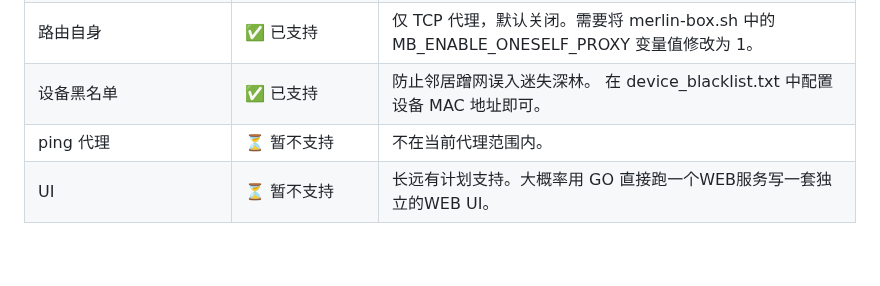
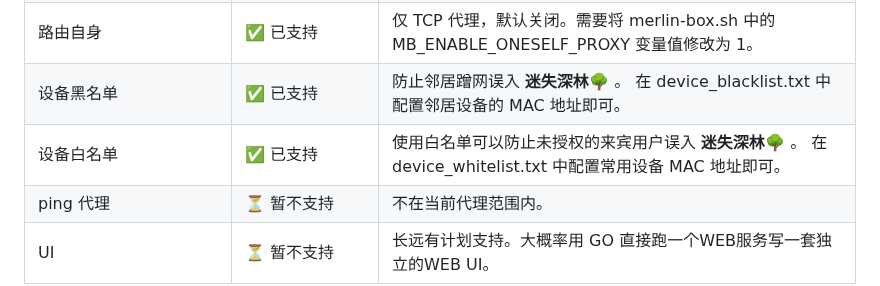
Before and after one commit to LandDuck/merlin-box, a Markdown page: README.md, the part around the change. GitHub-like rendering; blank space fills up the shorter version.

Commit message:
Update README to enhance clarity on device blacklist and whitelist usage

```diff
--- a/README.md
+++ b/README.md
@@ -90,7 +90,14 @@
       <td>设备黑名单</td>
       <td>✅ 已支持</td>
       <td>
-        防止邻居蹭网误入迷失深林。 在 device_blacklist.txt 中配置设备 MAC 地址即可。
+        防止邻居蹭网误入 <b>迷失深林🌳</b> 。 在 device_blacklist.txt 中配置邻居设备的 MAC 地址即可。
+      </td>
+    </tr>
+    <tr>
+      <td>设备白名单</td>
+      <td>✅ 已支持</td>
+      <td>
+        使用白名单可以防止未授权的来宾用户误入 <b>迷失深林🌳</b> 。 在 device_whitelist.txt 中配置常用设备 MAC 地址即可。
       </td>
     </tr>
     <tr>
```
